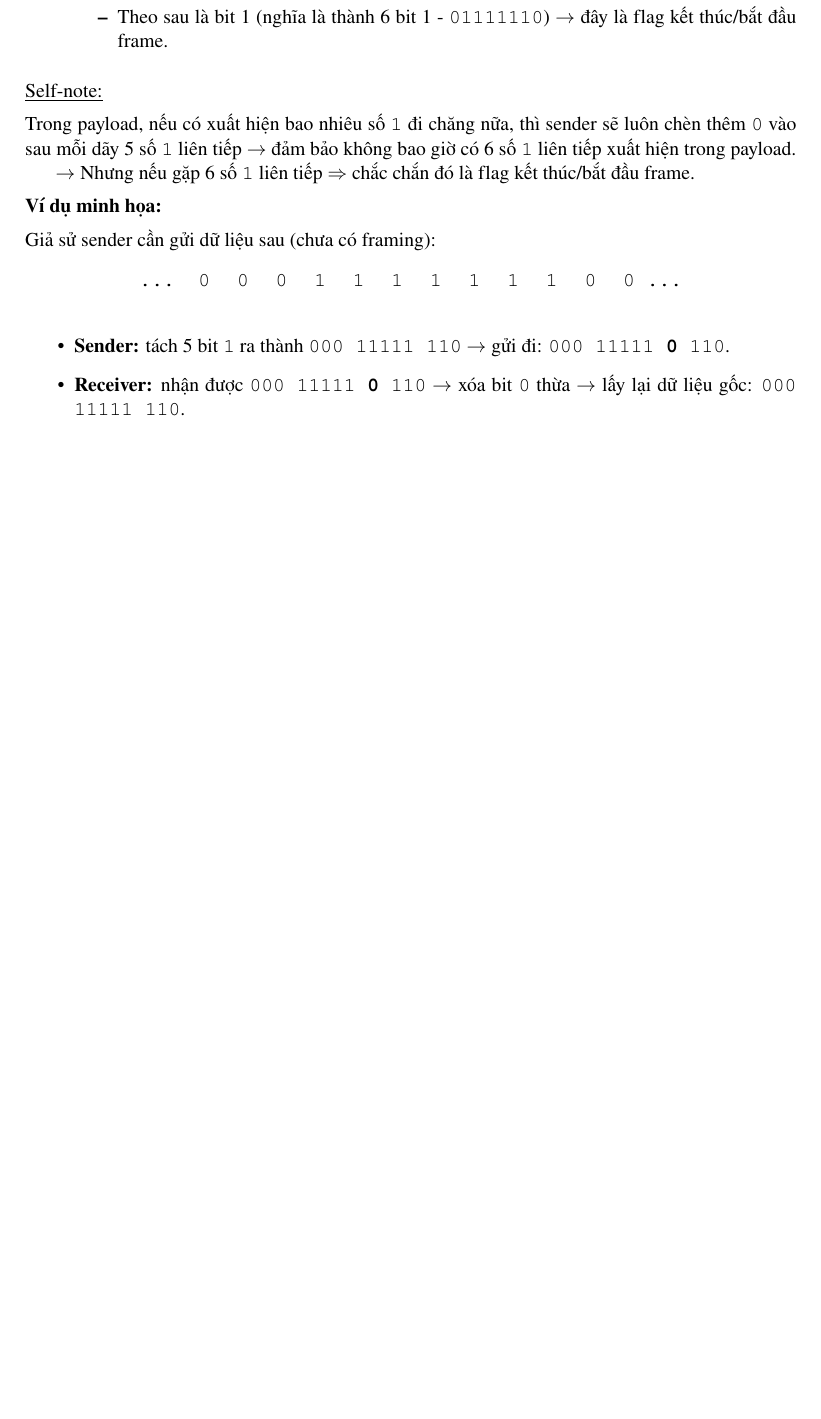
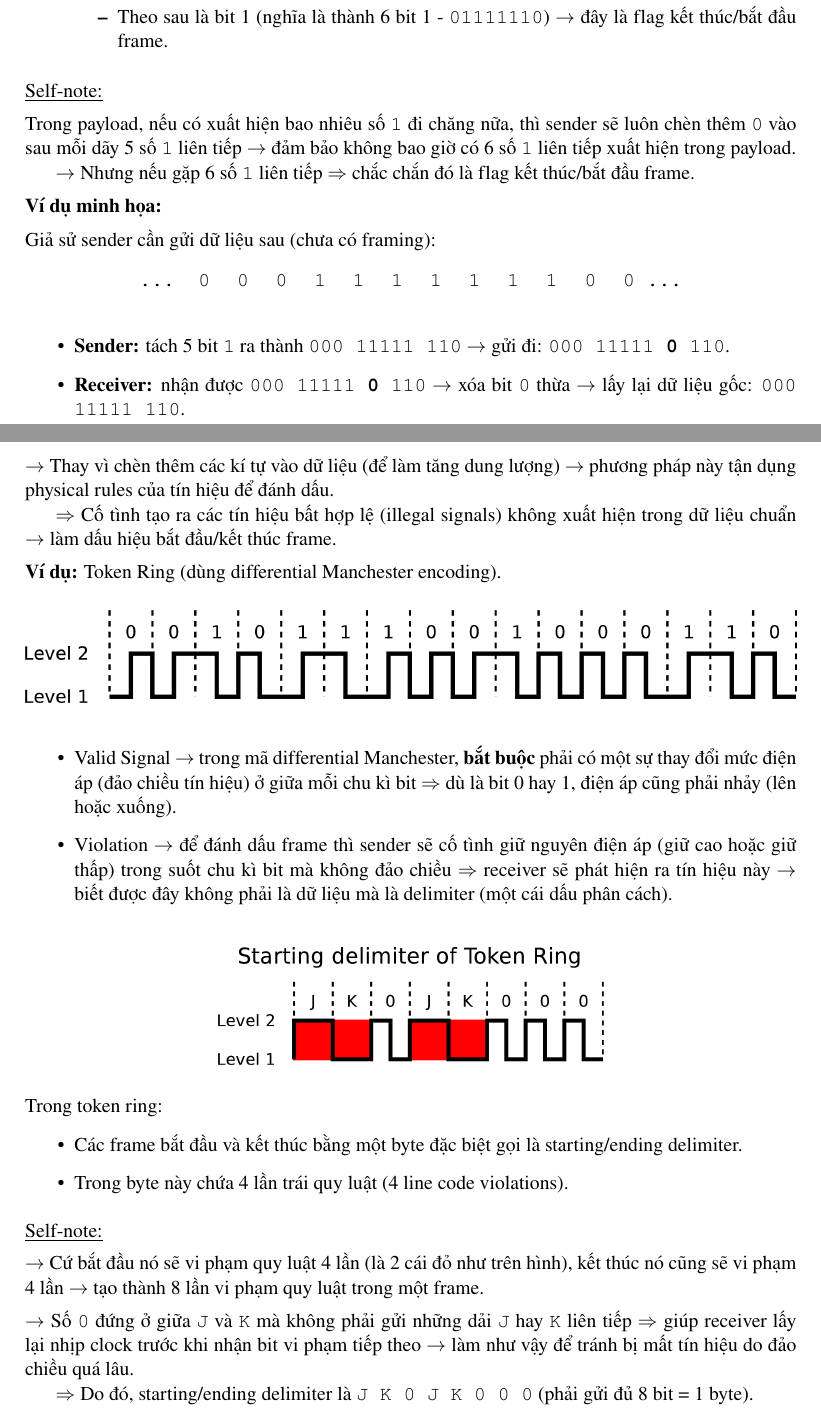
Before and after one commit to dhtson/CompNet_Notes, a LaTeX document (main.tex, which reads chapters/chap_3.tex): part of page 67 of 67 before the commit and two parts of pages 67 and 68 of 69 after it, the two joined at a grey line, cut so that both start at the same text, the shorter picture padded with empty space. Compiled offline with pdfLaTeX.

Commit message:
[Update]: Update note

```diff
--- a/chapters/chap_3.tex
+++ b/chapters/chap_3.tex
@@ -265,3 +265,56 @@ Giả sử sender cần gửi dữ liệu sau (chưa có framing):
     \item \textbf{Receiver:} nhận được \texttt{000 11111 \textbf{0} 110} $\rightarrow$ xóa bit \texttt{0} thừa $\rightarrow$ lấy lại dữ liệu gốc: \texttt{000 11111 110}.
 \end{itemize}
 \medskip
+
+\subsubsection{Line Code Violation}
+
+\noindent
+$\rightarrow$ Thay vì chèn thêm các kí tự vào dữ liệu (để làm tăng dung lượng) $\rightarrow$ phương pháp này tận dụng physical rules của tín hiệu để đánh dấu.
+
+$\Rightarrow$ Cố tình tạo ra các tín hiệu bất hợp lệ (illegal signals) không xuất hiện trong dữ liệu chuẩn $\rightarrow$ làm dấu hiệu bắt đầu/kết thúc frame.
+\medskip
+
+\noindent
+\textbf{Ví dụ:} Token Ring (dùng differential Manchester encoding).
+\medskip
+
+\begin{figure}[h]
+    \centering
+    \includegraphics[width=1\textwidth]{assets/chap_3/token_1.png}
+\end{figure}
+\medskip
+
+\begin{itemize}
+    \item Valid Signal $\rightarrow$ trong mã differential Manchester, \textbf{bắt buộc} phải có một sự thay đổi mức điện áp (đảo chiều tín hiệu) ở giữa mỗi chu kì bit $\Rightarrow$ dù là bit 0 hay 1, điện áp cũng phải nhảy (lên hoặc xuống).
+    \item Violation $\rightarrow$ để đánh dấu frame thì sender sẽ cố tình giữ nguyên điện áp (giữ cao hoặc giữ thấp) trong suốt chu kì bit mà không đảo chiều $\Rightarrow$ receiver sẽ phát hiện ra tín hiệu này $\rightarrow$ biết được đây không phải là dữ liệu mà là delimiter (một cái dấu phân cách).
+\end{itemize}
+\medskip
+
+\begin{figure}[h]
+    \centering
+    \includegraphics[width=0.5\textwidth]{assets/chap_3/token_2.png}
+\end{figure}
+\medskip
+
+\noindent
+Trong token ring:
+
+\begin{itemize}
+    \item Các frame bắt đầu và kết thúc bằng một byte đặc biệt gọi là starting/ending delimiter.
+    \item Trong byte này chứa 4 lần trái quy luật (4 line code violations).
+\end{itemize}
+\medskip
+
+\noindent
+\underline{Self-note:}
+\medskip
+
+\noindent
+$\rightarrow$ Cứ bắt đầu nó sẽ vi phạm quy luật 4 lần (là 2 cái đỏ như trên hình), kết thúc nó cũng sẽ vi phạm 4 lần $\rightarrow$ tạo thành 8 lần vi phạm quy luật trong một frame.
+\medskip
+
+\noindent
+$\rightarrow$ Số \texttt{0} đứng ở giữa \texttt{J} và \texttt{K} mà không phải gửi những dải \texttt{J} hay \texttt{K} liên tiếp $\Rightarrow$ giúp receiver lấy lại nhịp clock trước khi nhận bit vi phạm tiếp theo $\rightarrow$ làm như vậy để tránh bị mất tín hiệu do đảo chiều quá lâu.
+
+$\Rightarrow$ Do đó, starting/ending delimiter là \texttt{J K 0 J K 0 0 0} (phải gửi đủ 8 bit = 1 byte).
+\medskip
```
Also changed, not shown: assets/chap_3/preamble.png (added), assets/chap_3/token_1.png (added), assets/chap_3/token_2.png (added), chapters/chap_3.tex (56 more changed lines), 1 other file.
